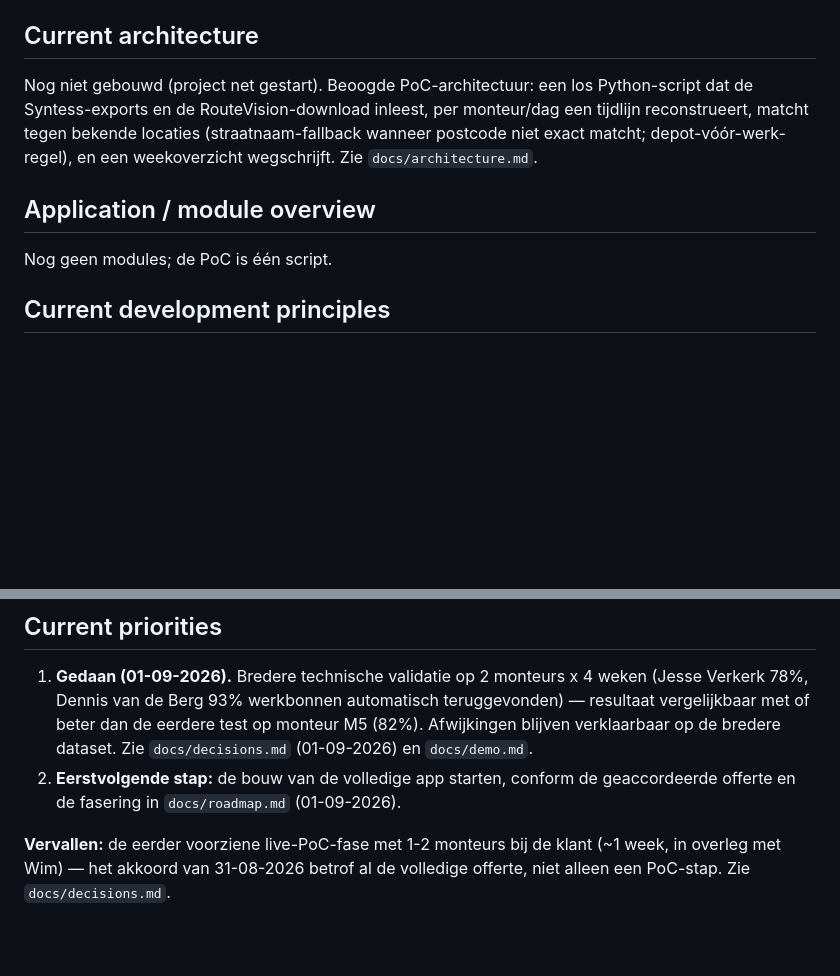
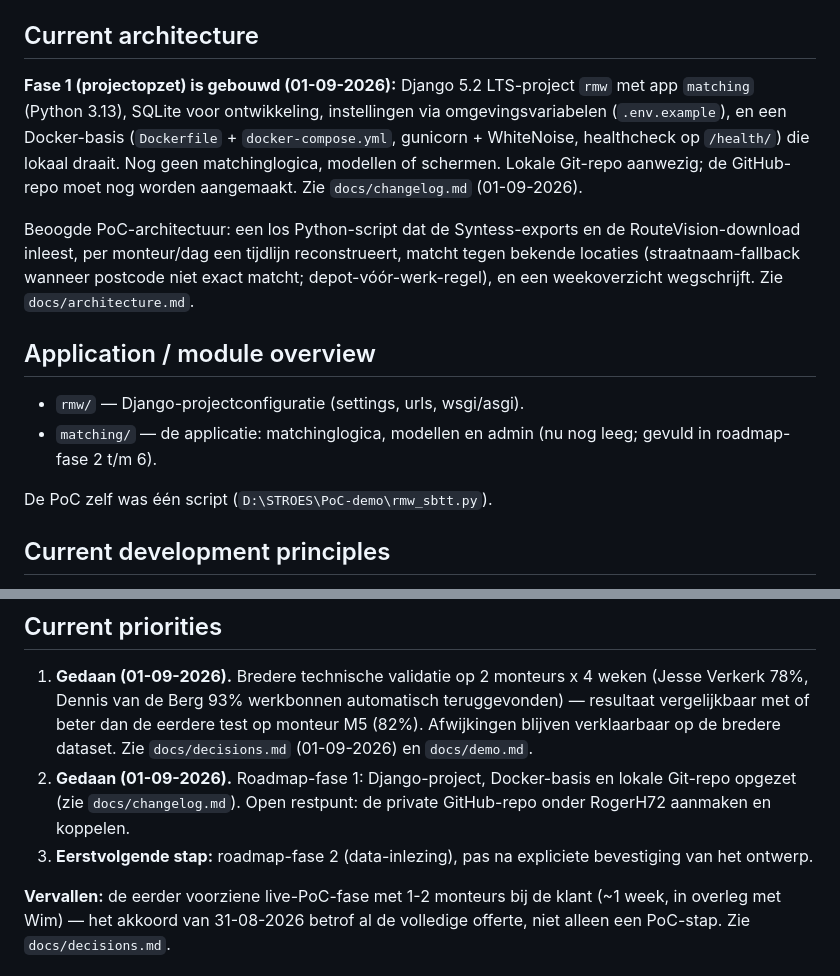
Before and after one commit to RogerH72/stroes-rit-match, a Markdown page: GUIDELINES.md, 2 parts joined by grey strips. Rendered like a GitHub page; blank space fills up the shorter version.

```diff
--- a/GUIDELINES.md
+++ b/GUIDELINES.md
@@ -32,7 +32,14 @@ Power BI als reporting-schil, automatische signalering, een serviceabonnement
 
 ## Current architecture
 
-Nog niet gebouwd (project net gestart). Beoogde PoC-architectuur: een los
+**Fase 1 (projectopzet) is gebouwd (01-09-2026):** Django 5.2 LTS-project `rmw` met
+app `matching` (Python 3.13), SQLite voor ontwikkeling, instellingen via
+omgevingsvariabelen (`.env.example`), en een Docker-basis (`Dockerfile` +
+`docker-compose.yml`, gunicorn + WhiteNoise, healthcheck op `/health/`) die lokaal
+draait. Nog geen matchinglogica, modellen of schermen. Lokale Git-repo aanwezig; de
+GitHub-repo moet nog worden aangemaakt. Zie `docs/changelog.md` (01-09-2026).
+
+Beoogde PoC-architectuur: een los
 Python-script dat de Syntess-exports en de RouteVision-download inleest, per
 monteur/dag een tijdlijn reconstrueert, matcht tegen bekende locaties
 (straatnaam-fallback wanneer postcode niet exact matcht; depot-vóór-werk-regel), en
@@ -40,7 +47,11 @@ een weekoverzicht wegschrijft. Zie `docs/architecture.md`.
 
 ## Application / module overview
 
-Nog geen modules; de PoC is één script.
+- `rmw/` — Django-projectconfiguratie (settings, urls, wsgi/asgi).
+- `matching/` — de applicatie: matchinglogica, modellen en admin (nu nog leeg;
+  gevuld in roadmap-fase 2 t/m 6).
+
+De PoC zelf was één script (`D:\STROES\PoC-demo\rmw_sbtt.py`).
 
 ## Current development principles
 
@@ -68,8 +79,11 @@ RouteVision-data komt voor de PoC uit een handmatige download, niet uit de API.
    resultaat vergelijkbaar met of beter dan de eerdere test op monteur M5 (82%).
    Afwijkingen blijven verklaarbaar op de bredere dataset. Zie `docs/decisions.md`
    (01-09-2026) en `docs/demo.md`.
-2. **Eerstvolgende stap:** de bouw van de volledige app starten, conform de
-   geaccordeerde offerte en de fasering in `docs/roadmap.md` (01-09-2026).
+2. **Gedaan (01-09-2026).** Roadmap-fase 1: Django-project, Docker-basis en lokale
+   Git-repo opgezet (zie `docs/changelog.md`). Open restpunt: de private GitHub-repo
+   onder RogerH72 aanmaken en koppelen.
+3. **Eerstvolgende stap:** roadmap-fase 2 (data-inlezing), pas na expliciete
+   bevestiging van het ontwerp.
 
 **Vervallen:** de eerder voorziene live-PoC-fase met 1-2 monteurs bij de klant (~1
 week, in overleg met Wim) — het akkoord van 31-08-2026 betrof al de volledige
```
Also changed, not shown: other parts of GUIDELINES.md (+1 -1 lines), docs/changelog.md (+25 -0 lines).
